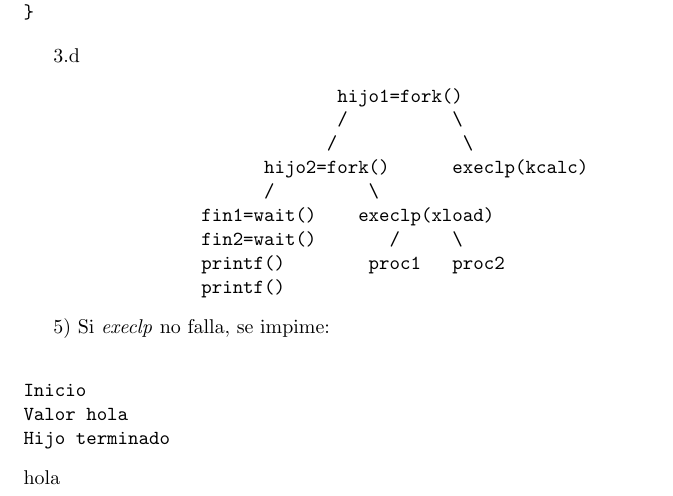
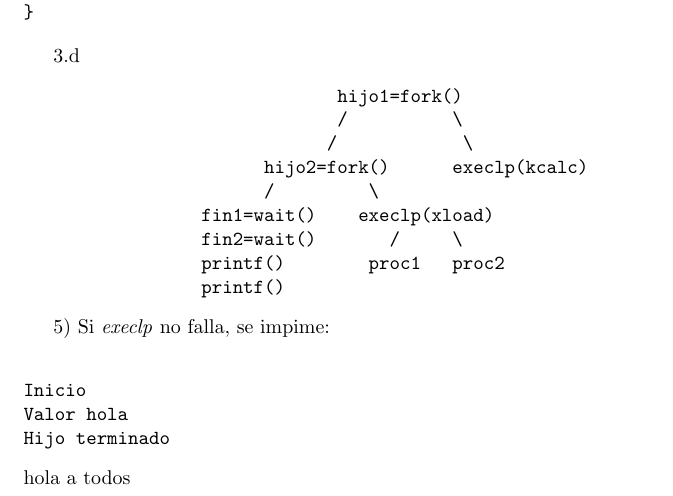
Before and after one commit to diegohunko/Lenguaje_C, a LaTeX document (TP_1/tp_1.tex): part of page 2 of 2, cut so that both start at the same text. Compiled offline with pdfLaTeX.

Commit message:
probando untrack

```diff
--- a/TP_1/tp_1.tex
+++ b/TP_1/tp_1.tex
@@ -101,5 +101,5 @@ Inicio
 Valor hola
 Hijo terminado
 \end{verbatim}
-hola
+hola a todos
 \end{document}
```
Also changed, not shown: 4 other files.
